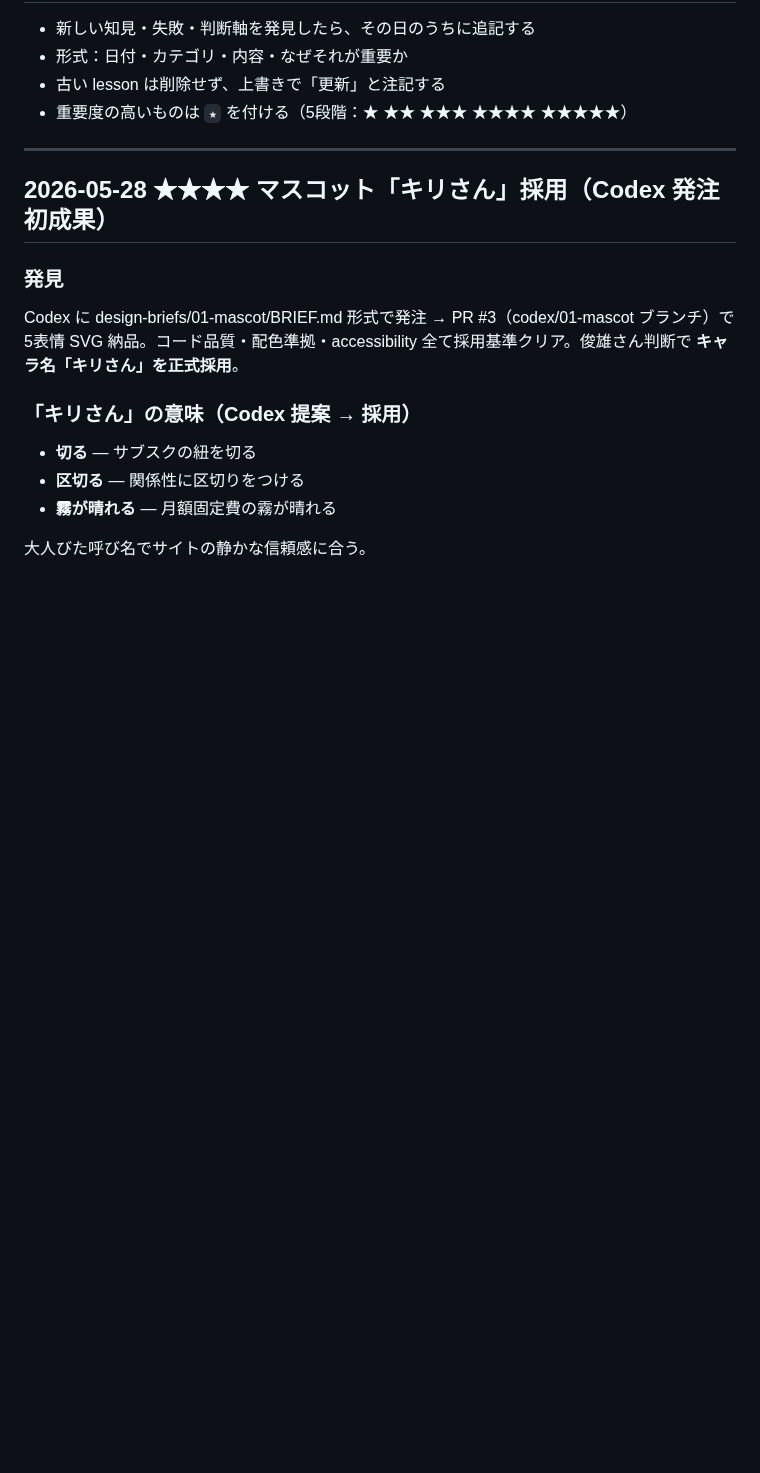
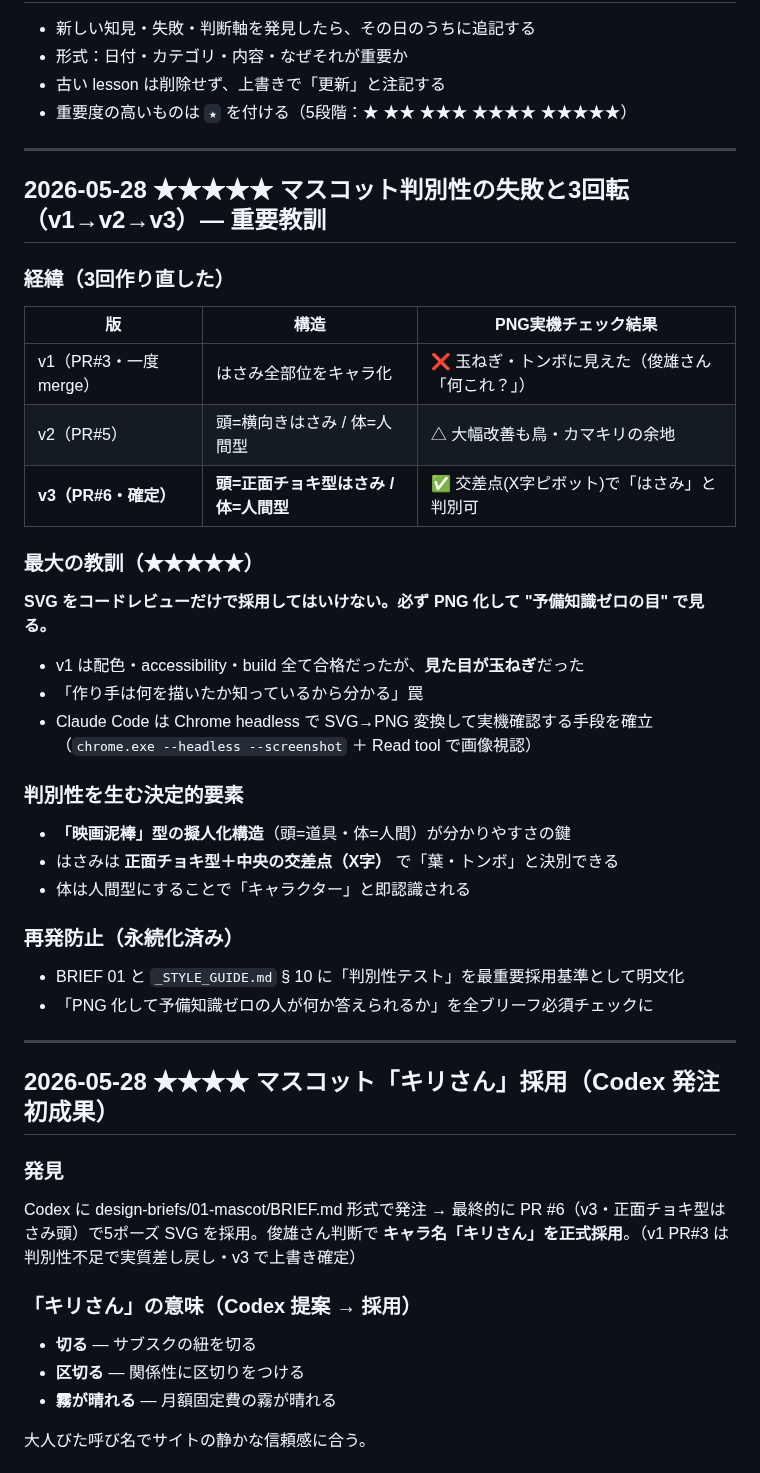
Before and after one commit to toshioshintani-sys/subsuku-yameta-web, a Markdown page: docs/lessons.md, the part around the change. Drawn GitHub-style; blank space fills up the shorter version.

Commit message:
docs(lessons): マスコット v3 確定＋判別性の最重要教訓を記録
【v3 採用確定】PR#6 merge 済み・正面チョキ型はさみ頭
v1(玉ねぎ)→v2(横向き鳥)→v3(正面チョキ) の3回転で判別性を獲得。

【★★★★★ 最重要教訓】
SVG をコードレビューだけで採用するな。必ず PNG 化して
"予備知識ゼロの目" で見る。v1 は配色・accessibility・build 全合格
だったが見た目が玉ねぎだった。
→ Chrome headless で SVG→PNG 変換して実機確認する手段を確立。

判別性を生む鍵：映画泥棒型（頭=道具/体=人間）＋正面チョキ＋交差点(X字)。

Co-Authored-By: Claude Opus 4.7 (1M context) <noreply@anthropic.com>

```diff
--- a/docs/lessons.md
+++ b/docs/lessons.md
@@ -15,10 +15,37 @@
 
 ---
 
+## 2026-05-28 ★★★★★ マスコット判別性の失敗と3回転（v1→v2→v3）— 重要教訓
+
+### 経緯（3回作り直した）
+| 版 | 構造 | PNG実機チェック結果 |
+|---|---|---|
+| v1（PR#3・一度merge） | はさみ全部位をキャラ化 | ❌ 玉ねぎ・トンボに見えた（俊雄さん「何これ？」）|
+| v2（PR#5） | 頭=横向きはさみ / 体=人間型 | △ 大幅改善も鳥・カマキリの余地 |
+| **v3（PR#6・確定）** | **頭=正面チョキ型はさみ / 体=人間型** | ✅ 交差点(X字ピボット)で「はさみ」と判別可 |
+
+### 最大の教訓（★★★★★）
+**SVG をコードレビューだけで採用してはいけない。必ず PNG 化して "予備知識ゼロの目" で見る。**
+- v1 は配色・accessibility・build 全て合格だったが、**見た目が玉ねぎ**だった
+- 「作り手は何を描いたか知っているから分かる」罠
+- Claude Code は Chrome headless で SVG→PNG 変換して実機確認する手段を確立
+  （`chrome.exe --headless --screenshot` ＋ Read tool で画像視認）
+
+### 判別性を生む決定的要素
+- **「映画泥棒」型の擬人化構造**（頭=道具・体=人間）が分かりやすさの鍵
+- はさみは **正面チョキ型＋中央の交差点（X字）** で「葉・トンボ」と決別できる
+- 体は人間型にすることで「キャラクター」と即認識される
+
+### 再発防止（永続化済み）
+- BRIEF 01 と `_STYLE_GUIDE.md` § 10 に「判別性テスト」を最重要採用基準として明文化
+- 「PNG 化して予備知識ゼロの人が何か答えられるか」を全ブリーフ必須チェックに
+
+---
+
 ## 2026-05-28 ★★★★ マスコット「キリさん」採用（Codex 発注初成果）
 
 ### 発見
-Codex に design-briefs/01-mascot/BRIEF.md 形式で発注 → PR #3（codex/01-mascot ブランチ）で5表情 SVG 納品。コード品質・配色準拠・accessibility 全て採用基準クリア。俊雄さん判断で **キャラ名「キリさん」を正式採用**。
+Codex に design-briefs/01-mascot/BRIEF.md 形式で発注 → 最終的に PR #6（v3・正面チョキ型はさみ頭）で5ポーズ SVG を採用。俊雄さん判断で **キャラ名「キリさん」を正式採用**。（v1 PR#3 は判別性不足で実質差し戻し・v3 で上書き確定）
 
 ### 「キリさん」の意味（Codex 提案 → 採用）
 - **切る** — サブスクの紐を切る
```
